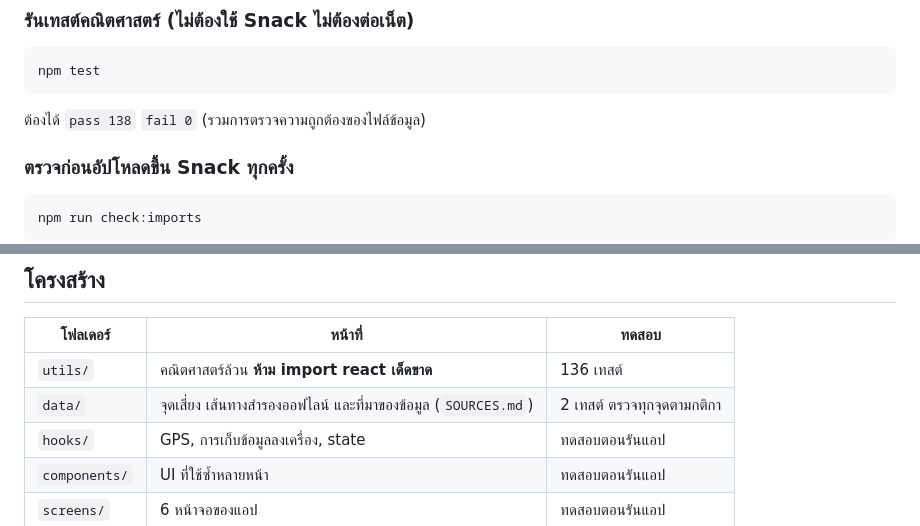
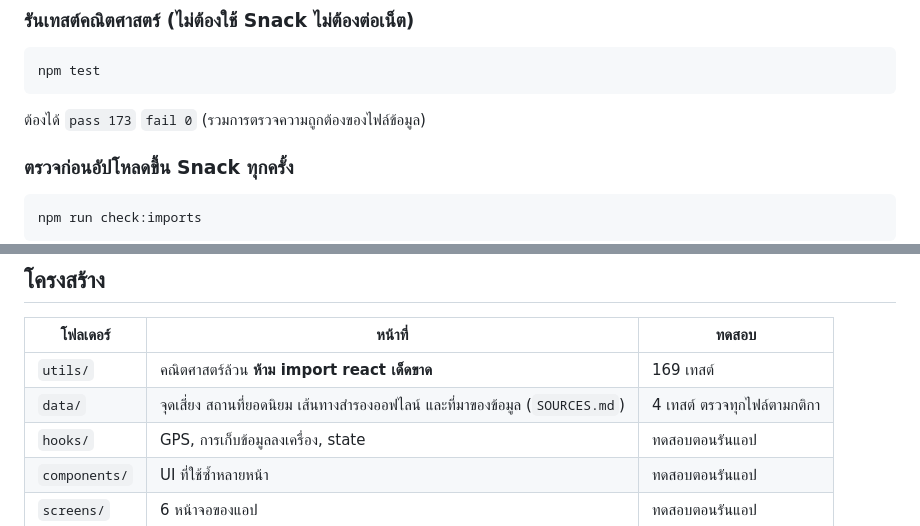
Before and after one commit to Remote55/antacinn-help, a Markdown page: README.md, 2 parts joined by grey strips. Rendered like a GitHub page.

````diff
--- a/README.md
+++ b/README.md
@@ -91,7 +112,7 @@ npx expo start
 ```bash
 npm test
 ```
-ต้องได้ `pass 138` `fail 0` (รวมการตรวจความถูกต้องของไฟล์ข้อมูล)
+ต้องได้ `pass 173` `fail 0` (รวมการตรวจความถูกต้องของไฟล์ข้อมูล)
 
 ### ตรวจก่อนอัปโหลดขึ้น Snack ทุกครั้ง
 ```bash
@@ -115,8 +136,8 @@ npm run check:imports
 
 | โฟลเดอร์ | หน้าที่ | ทดสอบ |
 |---|---|---|
-| `utils/` | คณิตศาสตร์ล้วน **ห้าม import react เด็ดขาด** | 136 เทสต์ |
-| `data/` | จุดเสี่ยง เส้นทางสำรองออฟไลน์ และที่มาของข้อมูล (`SOURCES.md`) | 2 เทสต์ ตรวจทุกจุดตามกติกา |
+| `utils/` | คณิตศาสตร์ล้วน **ห้าม import react เด็ดขาด** | 169 เทสต์ |
+| `data/` | จุดเสี่ยง สถานที่ยอดนิยม เส้นทางสำรองออฟไลน์ และที่มาของข้อมูล (`SOURCES.md`) | 4 เทสต์ ตรวจทุกไฟล์ตามกติกา |
 | `hooks/` | GPS, การเก็บข้อมูลลงเครื่อง, state | ทดสอบตอนรันแอป |
 | `components/` | UI ที่ใช้ซ้ำหลายหน้า | ทดสอบตอนรันแอป |
 | `screens/` | 6 หน้าจอของแอป | ทดสอบตอนรันแอป |
````
Also changed, not shown: other parts of README.md (+31 -2 lines).
